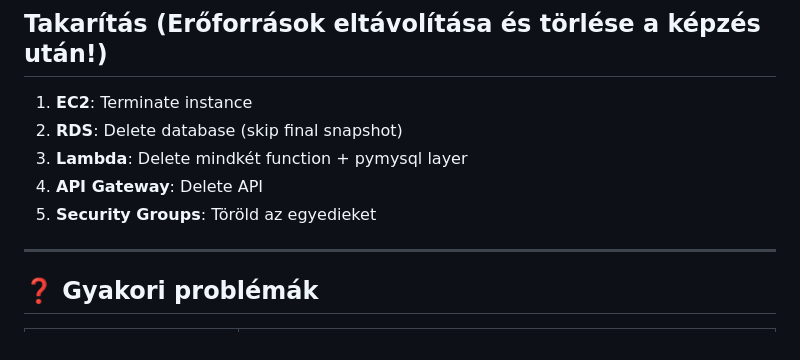
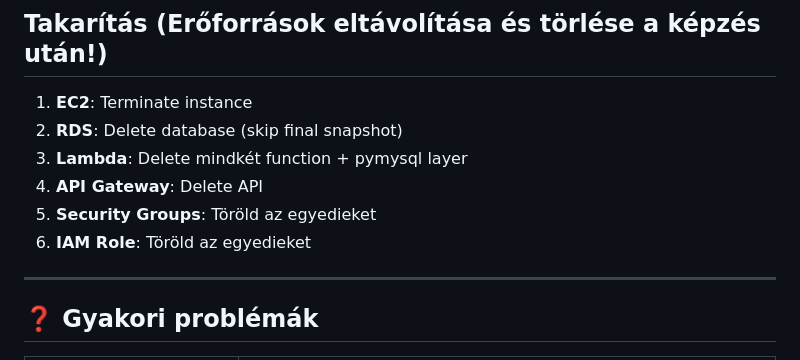
Before and after one commit to cloudsteak/trn-aws-workshop, a Markdown page: README.md, the part around the change. Drawn GitHub-style.

Commit message:
Update README.md to include IAM role deletion instructions in cleanup section

```diff
--- a/README.md
+++ b/README.md
@@ -420,6 +420,7 @@ AI Chat:   Böngésző → EC2 Apache → API GW → Lambda → Bedrock Claude
 3. **Lambda**: Delete mindkét function + pymysql layer
 4. **API Gateway**: Delete API
 5. **Security Groups**: Töröld az egyedieket
+6. **IAM Role**: Töröld az egyedieket
 
 ---
 
```
